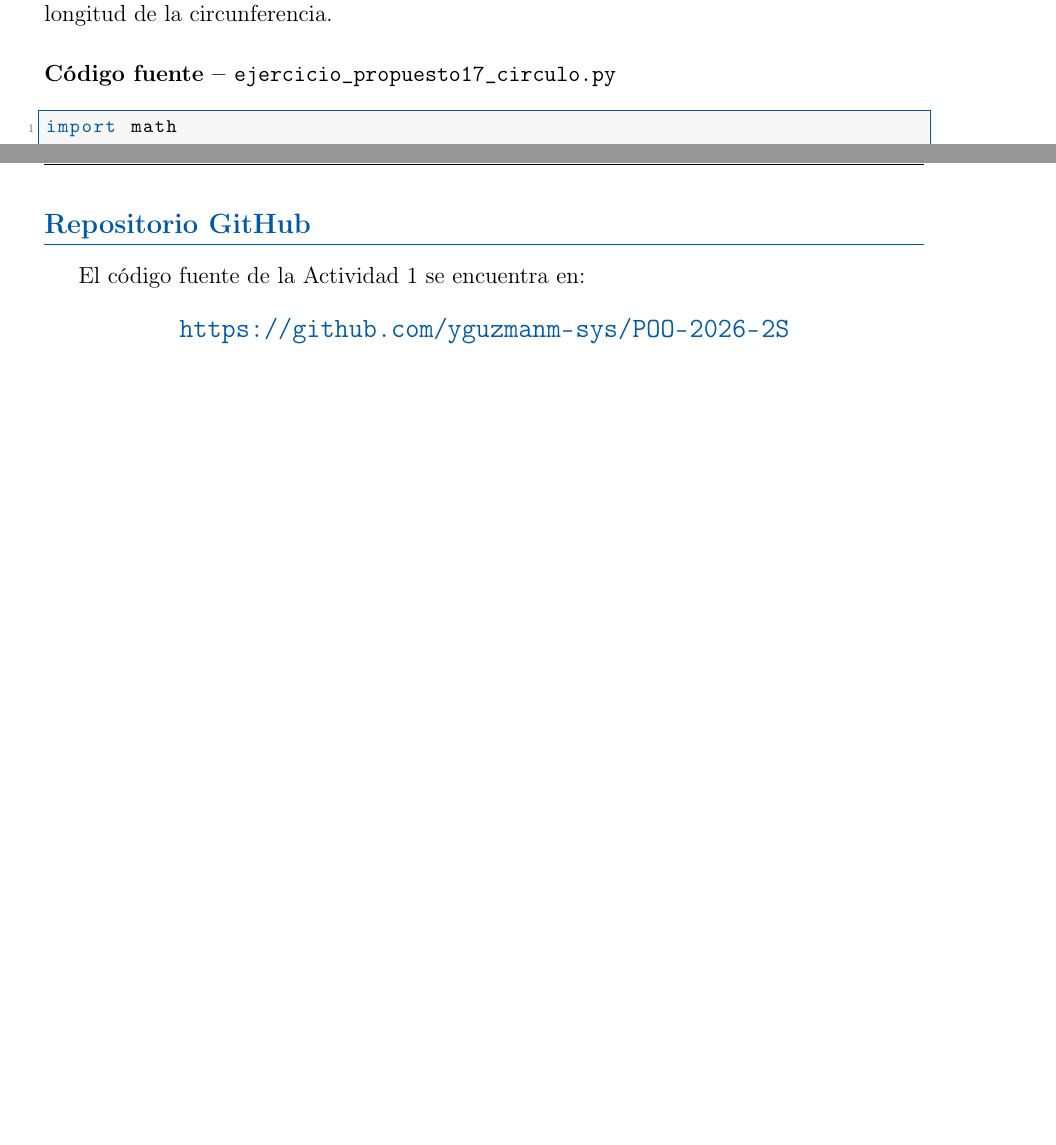
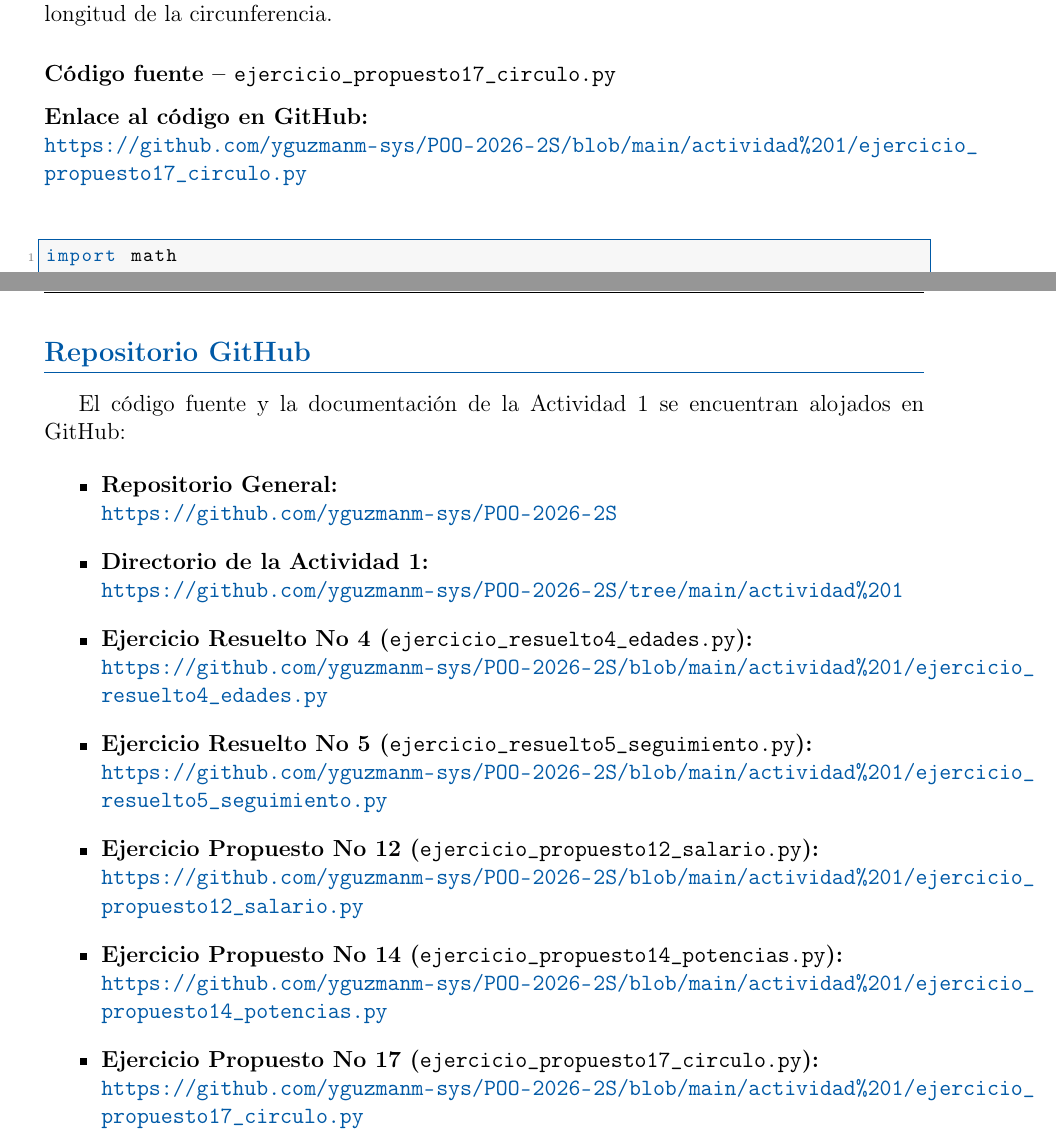
Before and after one commit to yguzmanm-sys/POO-2026-2S, a LaTeX document (actividad 1/actividad1_POO_2026.tex): two parts of pages 9 and 10 of 10, joined at a grey line, cut so that both start at the same text, the shorter picture padded with empty space. Compiled offline with pdfLaTeX.

Commit message:
docs: actualizar enlaces a GitHub en LaTeX y metadatos en README

```diff
--- a/actividad 1/actividad1_POO_2026.tex
+++ b/actividad 1/actividad1_POO_2026.tex
@@ -49,7 +49,7 @@
 \pagestyle{fancy}
 \fancyhf{}
 \rhead{\small POO 2026-2S -- Actividad 1}
-\lhead{\small Universidad}
+\lhead{\small Universidad Nacional de Colombia}
 \cfoot{\thepage}
 
 \titleformat{\section}[block]{\large\bfseries\color{codeblue}}{}{0em}{}[\titlerule]
@@ -60,7 +60,7 @@
     linkcolor=codeblue,
     urlcolor=codeblue,
     pdftitle={Actividad 1 - POO 2026-2S},
-    pdfauthor={Estudiante}
+    pdfauthor={Yuliana Stefan\'ia Guzm\'an Montoya}
 }
 
 \begin{document}
@@ -355,6 +363,8 @@ if __name__ == "__main__":
 Dado el radio de un c\'irculo. Haga un algoritmo que obtenga el \'area del c\'irculo y la longitud de la circunferencia.
 
 \subsection{C\'odigo fuente -- \texttt{ejercicio\_propuesto17\_circulo.py}}
+\noindent \textbf{Enlace al c\'odigo en GitHub:}\\
+\url{https://github.com/yguzmanm-sys/POO-2026-2S/blob/main/actividad%201/ejercicio_propuesto17_circulo.py}\\[0.3cm]
 
 \begin{lstlisting}[style=pythonstyle, caption={C\'irculo -- ejercicio\_propuesto17\_circulo.py}]
 import math
@@ -408,9 +418,24 @@ if __name__ == "__main__":
 \newpage
 \section{Repositorio GitHub}
 
-El c\'odigo fuente de la Actividad 1 se encuentra en:
-\begin{center}
-    \large\url{https://github.com/yguzmanm-sys/POO-2026-2S}
-\end{center}
+El c\'odigo fuente y la documentaci\'on de la Actividad 1 se encuentran alojados en GitHub:
+
+\begin{itemize}
+    \setlength\itemsep{0.5em}
+    \item \textbf{Repositorio General:} \\
+    \url{https://github.com/yguzmanm-sys/POO-2026-2S}
+    \item \textbf{Directorio de la Actividad 1:} \\
+    \url{https://github.com/yguzmanm-sys/POO-2026-2S/tree/main/actividad%201}
+    \item \textbf{Ejercicio Resuelto No~4 (\texttt{ejercicio\_resuelto4\_edades.py}):} \\
+    \url{https://github.com/yguzmanm-sys/POO-2026-2S/blob/main/actividad%201/ejercicio_resuelto4_edades.py}
+    \item \textbf{Ejercicio Resuelto No~5 (\texttt{ejercicio\_resuelto5\_seguimiento.py}):} \\
+    \url{https://github.com/yguzmanm-sys/POO-2026-2S/blob/main/actividad%201/ejercicio_resuelto5_seguimiento.py}
+    \item \textbf{Ejercicio Propuesto No~12 (\texttt{ejercicio\_propuesto12\_salario.py}):} \\
+    \url{https://github.com/yguzmanm-sys/POO-2026-2S/blob/main/actividad%201/ejercicio_propuesto12_salario.py}
+    \item \textbf{Ejercicio Propuesto No~14 (\texttt{ejercicio\_propuesto14\_potencias.py}):} \\
+    \url{https://github.com/yguzmanm-sys/POO-2026-2S/blob/main/actividad%201/ejercicio_propuesto14_potencias.py}
+    \item \textbf{Ejercicio Propuesto No~17 (\texttt{ejercicio\_propuesto17\_circulo.py}):} \\
+    \url{https://github.com/yguzmanm-sys/POO-2026-2S/blob/main/actividad%201/ejercicio_propuesto17_circulo.py}
+\end{itemize}
 
 \end{document}
```
Also changed, not shown: README.md, actividad 1/README.md, actividad 1/actividad1_POO_2026.tex (16 more changed lines).
